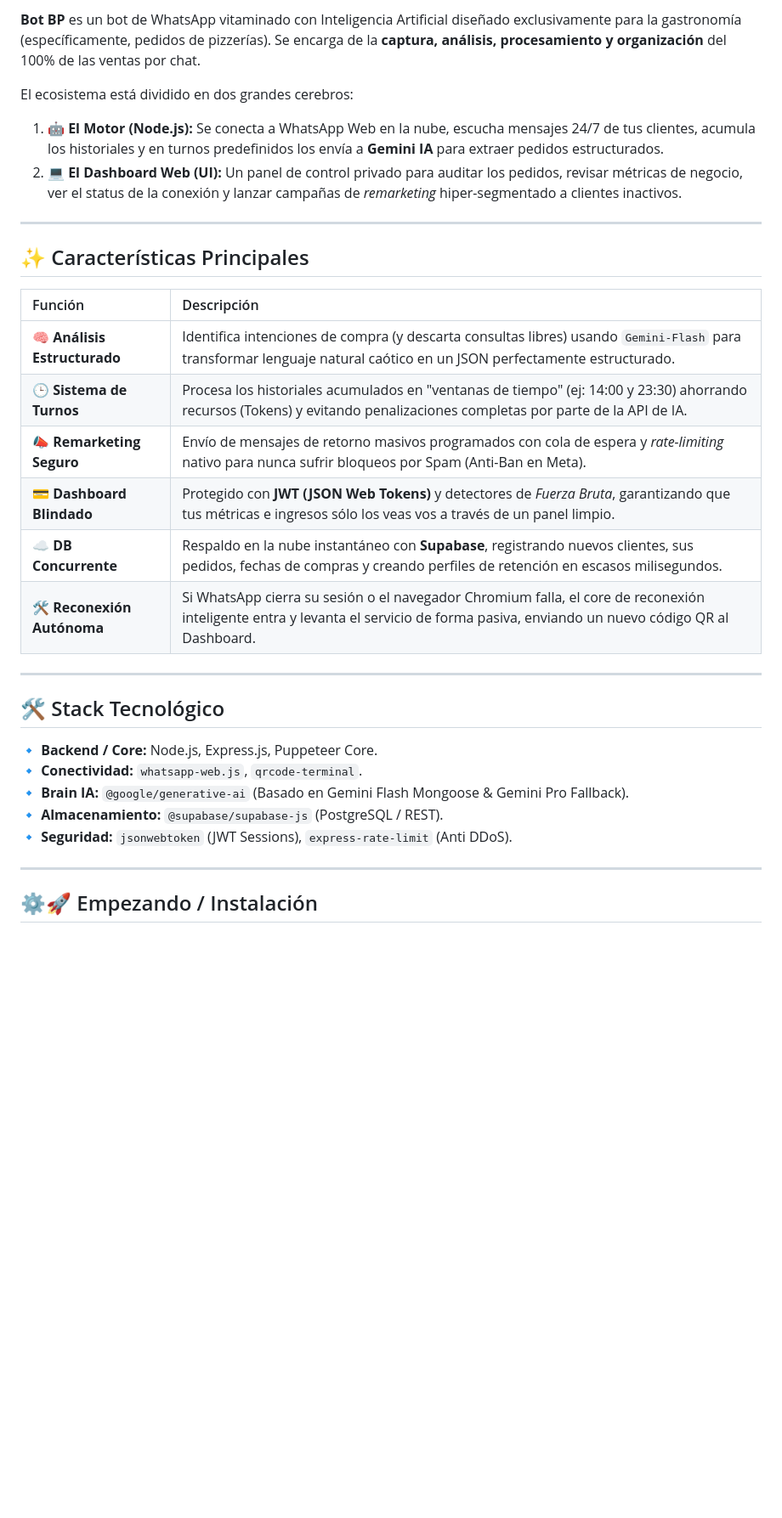
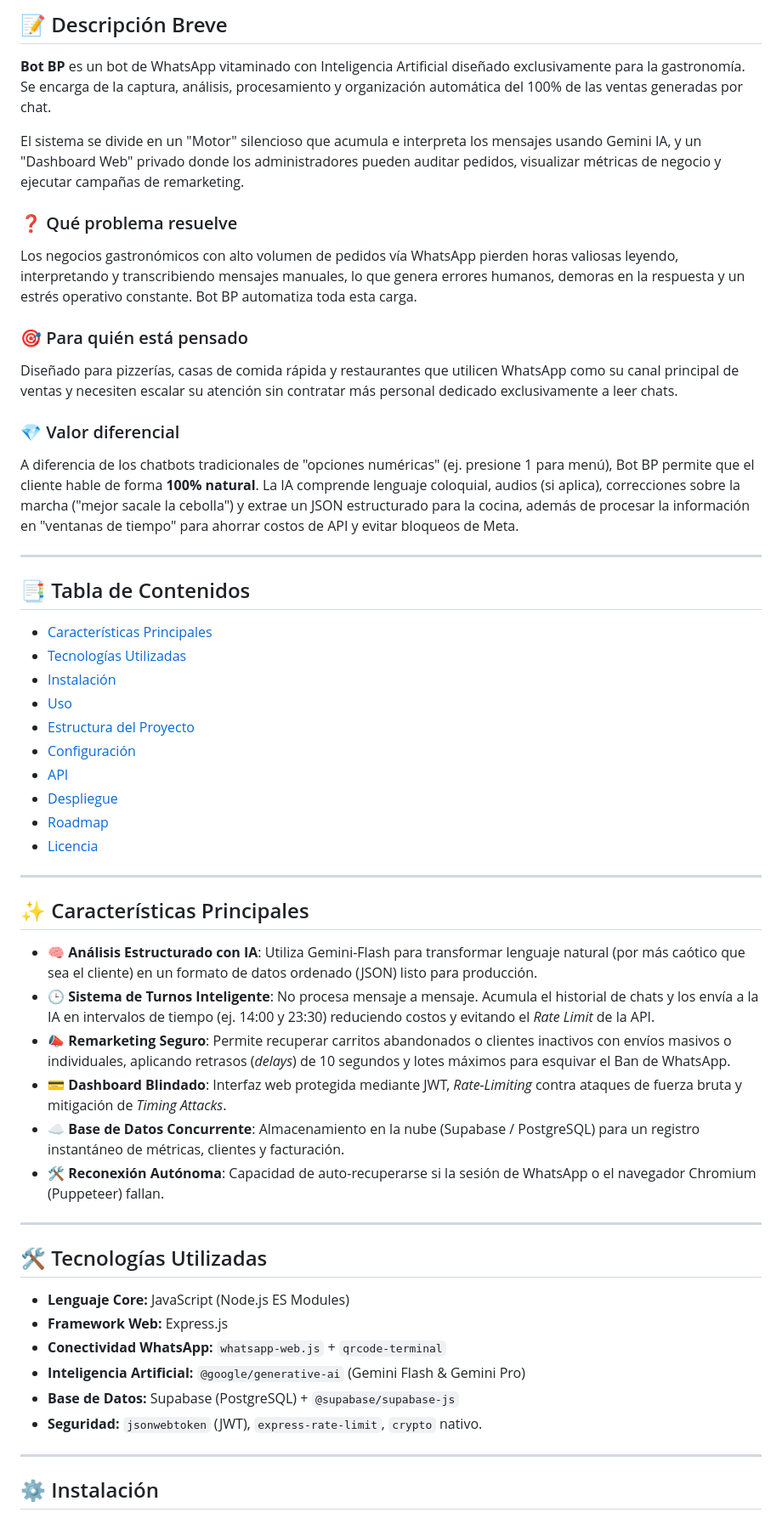
Before and after one commit to pablomarino07/BOTBP, a Markdown page: README.md, the part around one of its changes. Shown at 85% size. Rendered like a GitHub page; blank space fills up the shorter version.

```diff
--- a/README.md
+++ b/README.md
@@ -13,34 +13,57 @@
 
-**Bot BP** es un bot de WhatsApp vitaminado con Inteligencia Artificial diseñado exclusivamente para la gastronomía (específicamente, pedidos de pizzerías). Se encarga de la **captura, análisis, procesamiento y organización** del 100% de las ventas por chat.
+## 📝 Descripción Breve
 
-El ecosistema está dividido en dos grandes cerebros:
-1. 🤖 **El Motor (Node.js):** Se conecta a WhatsApp Web en la nube, escucha mensajes 24/7 de tus clientes, acumula los historiales y en turnos predefinidos los envía a **Gemini IA** para extraer pedidos estructurados.
-2. 💻 **El Dashboard Web (UI):** Un panel de control privado para auditar los pedidos, revisar métricas de negocio, ver el status de la conexión y lanzar campañas de *remarketing* hiper-segmentado a clientes inactivos.
+**Bot BP** es un bot de WhatsApp vitaminado con Inteligencia Artificial diseñado exclusivamente para la gastronomía. Se encarga de la captura, análisis, procesamiento y organización automática del 100% de las ventas generadas por chat.
+
+El sistema se divide en un "Motor" silencioso que acumula e interpreta los mensajes usando Gemini IA, y un "Dashboard Web" privado donde los administradores pueden auditar pedidos, visualizar métricas de negocio y ejecutar campañas de remarketing.
+
+### ❓ Qué problema resuelve
+Los negocios gastronómicos con alto volumen de pedidos vía WhatsApp pierden horas valiosas leyendo, interpretando y transcribiendo mensajes manuales, lo que genera errores humanos, demoras en la respuesta y un estrés operativo constante. Bot BP automatiza toda esta carga.
+
+### 🎯 Para quién está pensado
+Diseñado para pizzerías, casas de comida rápida y restaurantes que utilicen WhatsApp como su canal principal de ventas y necesiten escalar su atención sin contratar más personal dedicado exclusivamente a leer chats.
+
+### 💎 Valor diferencial
+A diferencia de los chatbots tradicionales de "opciones numéricas" (ej. presione 1 para menú), Bot BP permite que el cliente hable de forma **100% natural**. La IA comprende lenguaje coloquial, audios (si aplica), correcciones sobre la marcha ("mejor sacale la cebolla") y extrae un JSON estructurado para la cocina, además de procesar la información en "ventanas de tiempo" para ahorrar costos de API y evitar bloqueos de Meta.
+
+---
+
+## 📑 Tabla de Contenidos
+
+- [Características Principales](#-características-principales)
+- [Tecnologías Utilizadas](#-tecnologías-utilizadas)
+- [Instalación](#-instalación)
+- [Uso](#-uso)
+- [Estructura del Proyecto](#-estructura-del-proyecto)
+- [Configuración](#-configuración)
+- [API](#-api)
+- [Despliegue](#-despliegue)
+- [Roadmap](#-roadmap)
+- [Licencia](#-licencia)
 
 ---
 
 ## ✨ Características Principales
 
-| Función | Descripción |
-| :--- | :--- |
-| **🧠 Análisis Estructurado** | Identifica intenciones de compra (y descarta consultas libres) usando `Gemini-Flash` para transformar lenguaje natural caótico en un JSON perfectamente estructurado. |
-| **🕒 Sistema de Turnos** | Procesa los historiales acumulados en "ventanas de tiempo" (ej: 14:00 y 23:30) ahorrando recursos (Tokens) y evitando penalizaciones completas por parte de la API de IA. |
-| **📣 Remarketing Seguro** | Envío de mensajes de retorno masivos programados con cola de espera y *rate-limiting* nativo para nunca sufrir bloqueos por Spam (Anti-Ban en Meta). |
-| **💳 Dashboard Blindado** | Protegido con **JWT (JSON Web Tokens)** y detectores de *Fuerza Bruta*, garantizando que tus métricas e ingresos sólo los veas vos a través de un panel limpio. |
-| **☁️ DB Concurrente** | Respaldo en la nube instantáneo con **Supabase**, registrando nuevos clientes, sus pedidos, fechas de compras y creando perfiles de retención en escasos milisegundos. |
-| **🛠️ Reconexión Autónoma** | Si WhatsApp cierra su sesión o el navegador Chromium falla, el core de reconexión inteligente entra y levanta el servicio de forma pasiva, enviando un nuevo código QR al Dashboard. |
+- **🧠 Análisis Estructurado con IA**: Utiliza Gemini-Flash para transformar lenguaje natural (por más caótico que sea el cliente) en un formato de datos ordenado (JSON) listo para producción.
+- **🕒 Sistema de Turnos Inteligente**: No procesa mensaje a mensaje. Acumula el historial de chats y los envía a la IA en intervalos de tiempo (ej. 14:00 y 23:30) reduciendo costos y evitando el *Rate Limit* de la API.
+- **📣 Remarketing Seguro**: Permite recuperar carritos abandonados o clientes inactivos con envíos masivos o individuales, aplicando retrasos (*delays*) de 10 segundos y lotes máximos para esquivar el Ban de WhatsApp.
+- **💳 Dashboard Blindado**: Interfaz web protegida mediante JWT, *Rate-Limiting* contra ataques de fuerza bruta y mitigación de *Timing Attacks*.
+- **☁️ Base de Datos Concurrente**: Almacenamiento en la nube (Supabase / PostgreSQL) para un registro instantáneo de métricas, clientes y facturación.
+- **🛠️ Reconexión Autónoma**: Capacidad de auto-recuperarse si la sesión de WhatsApp o el navegador Chromium (Puppeteer) fallan.
 
 ---
 
-## 🛠️ Stack Tecnológico
+## 🛠️ Tecnologías Utilizadas
 
-🔹 **Backend / Core:** Node.js, Express.js, Puppeteer Core.
-🔹 **Conectividad:** `whatsapp-web.js`, `qrcode-terminal`.
-🔹 **Brain IA:** `@google/generative-ai` (Basado en Gemini Flash Mongoose & Gemini Pro Fallback).
-🔹 **Almacenamiento:** `@supabase/supabase-js` (PostgreSQL / REST).
-🔹 **Seguridad:** `jsonwebtoken` (JWT Sessions), `express-rate-limit` (Anti DDoS).
+- **Lenguaje Core:** JavaScript (Node.js ES Modules)
+- **Framework Web:** Express.js
+- **Conectividad WhatsApp:** `whatsapp-web.js` + `qrcode-terminal`
+- **Inteligencia Artificial:** `@google/generative-ai` (Gemini Flash & Gemini Pro)
+- **Base de Datos:** Supabase (PostgreSQL) + `@supabase/supabase-js`
+- **Seguridad:** `jsonwebtoken` (JWT), `express-rate-limit`, `crypto` nativo.
 
 ---
 
-## ⚙️🚀 Empezando / Instalación
+## ⚙️ Instalación
 
```
Also changed, not shown: other parts of README.md (+142 -30 lines).
